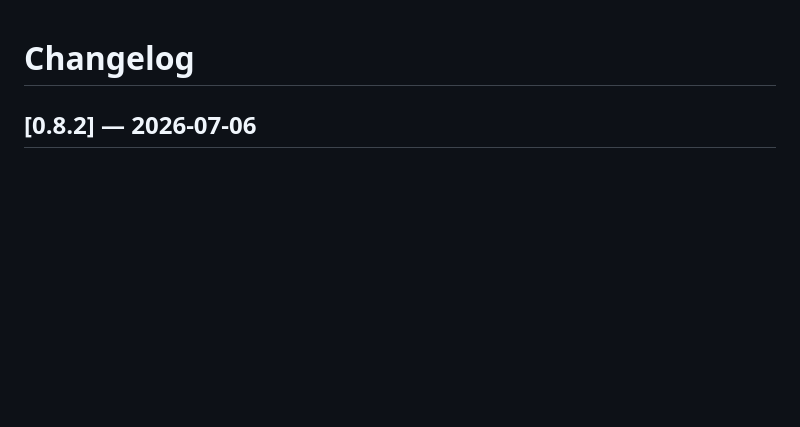
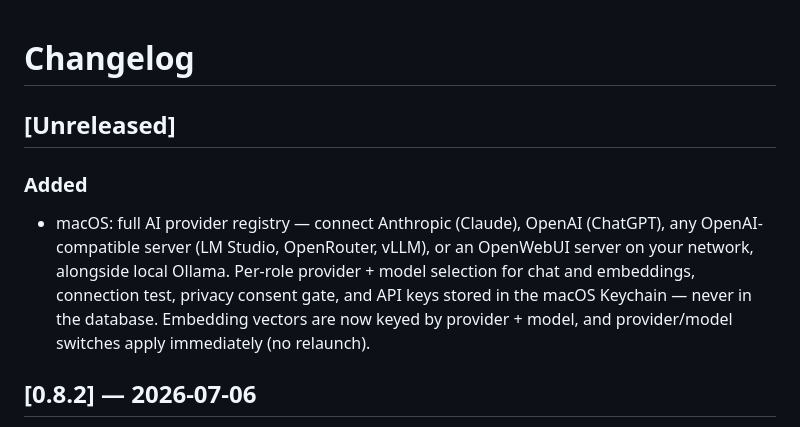
Before and after one commit to lukoplt/AI-notebook, a Markdown page: CHANGELOG.md, the part around the change. Drawn GitHub-style; blank space fills up the shorter version.

```diff
--- a/CHANGELOG.md
+++ b/CHANGELOG.md
@@ -1,4 +1,15 @@
 # Changelog
+
+## [Unreleased]
+
+### Added
+- macOS: full AI provider registry — connect Anthropic (Claude), OpenAI
+  (ChatGPT), any OpenAI-compatible server (LM Studio, OpenRouter, vLLM), or
+  an OpenWebUI server on your network, alongside local Ollama. Per-role
+  provider + model selection for chat and embeddings, connection test,
+  privacy consent gate, and API keys stored in the macOS Keychain — never in
+  the database. Embedding vectors are now keyed by provider + model, and
+  provider/model switches apply immediately (no relaunch).
 
 ## [0.8.2] — 2026-07-06
 
```
Also changed, not shown: README.md (+9 -8 lines).
